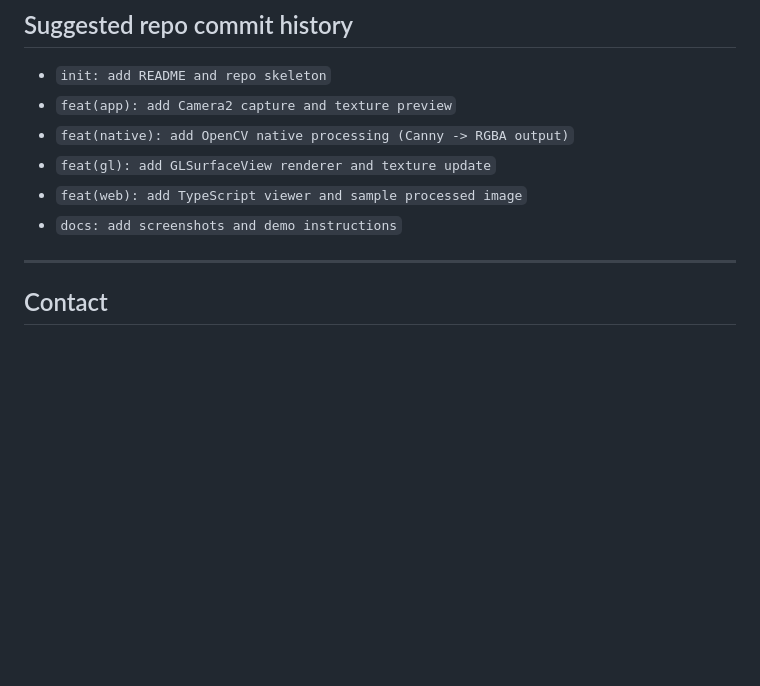
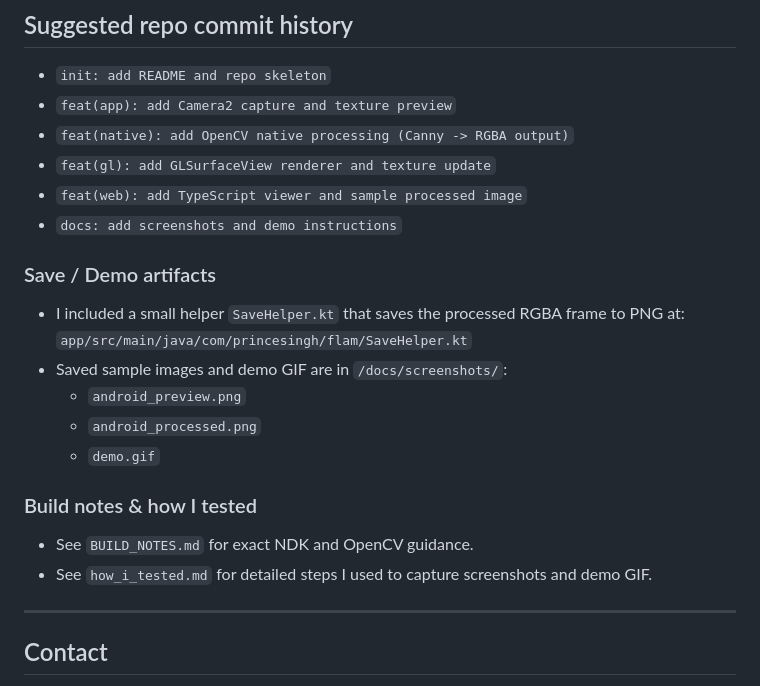
Before and after one commit to PrinceSingh4936/flam-assignment-prince-singh, a Markdown page: README.md, the part around the change. GitHub-like rendering; blank space fills up the shorter version.

```diff
--- a/README.md
+++ b/README.md
@@ -80,6 +80,19 @@ This implementation focuses on correct integration (JNI, OpenCV, OpenGL ES) and
 - `feat(web): add TypeScript viewer and sample processed image`
 - `docs: add screenshots and demo instructions`
 
+### Save / Demo artifacts
+- I included a small helper `SaveHelper.kt` that saves the processed RGBA frame to PNG at:
+  `app/src/main/java/com/princesingh/flam/SaveHelper.kt`
+- Saved sample images and demo GIF are in `/docs/screenshots/`:
+  - `android_preview.png`
+  - `android_processed.png`
+  - `demo.gif`
+
+### Build notes & how I tested
+- See `BUILD_NOTES.md` for exact NDK and OpenCV guidance.
+- See `how_i_tested.md` for detailed steps I used to capture screenshots and demo GIF.
+
+
 ---
 
 ## Contact
```
